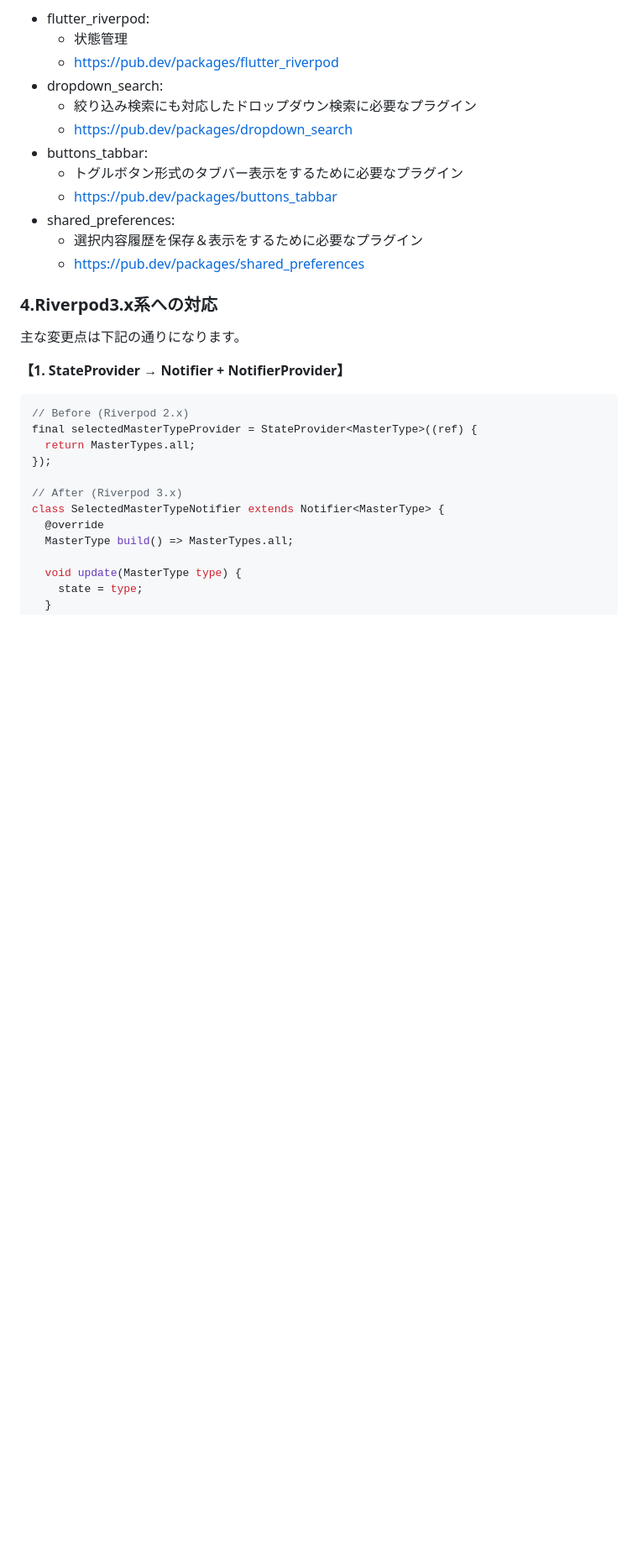
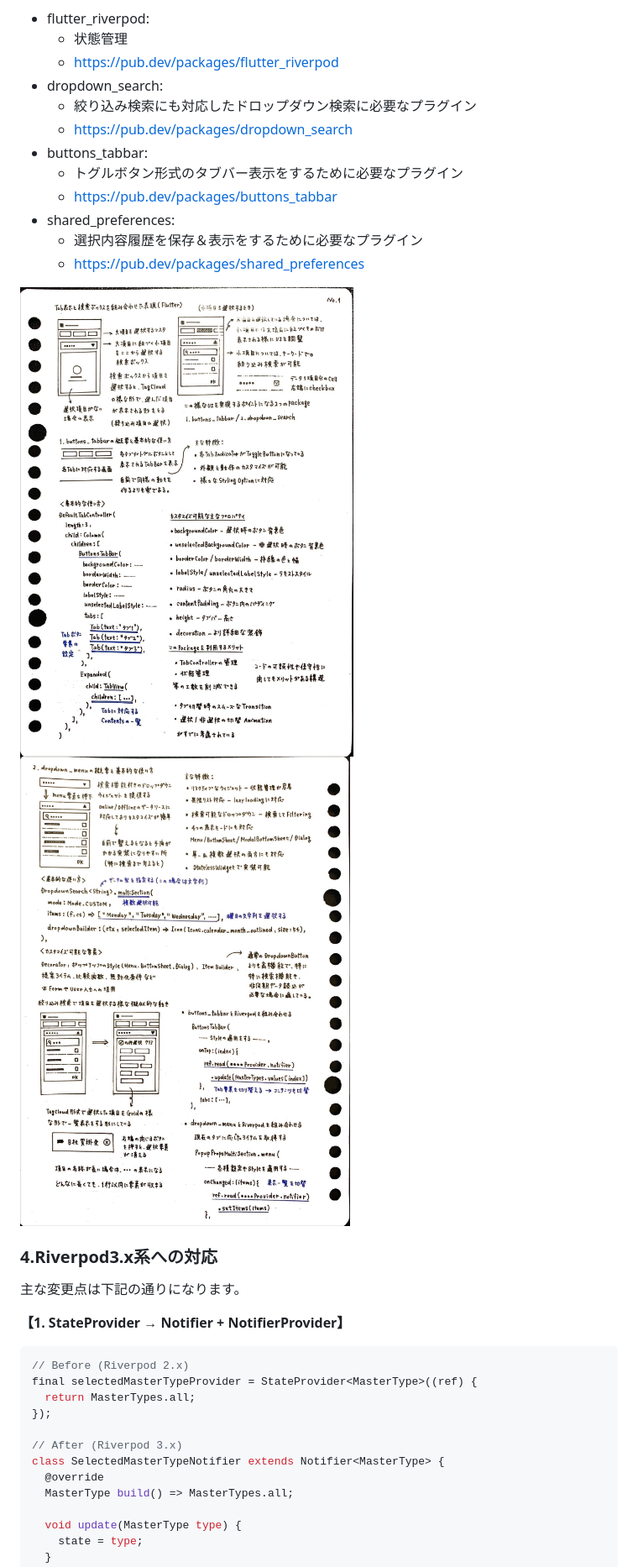
Before and after one commit to fumiyasac/searchable_combobox, a Markdown page: README.md, the part around the change. Shown: that part at 84% size. GitHub-like rendering; pictures changed too: images/package_dropdown_menu_and_bottons_tabbar1.jpg (added), images/package_dropdown_menu_and_bottons_tabbar2.jpg (added); blank space fills up the shorter version.

Commit message:
Packageを組み合わせた図解を追加する

```diff
--- a/README.md
+++ b/README.md
@@ -41,6 +41,10 @@ __【サンプルで利用したパッケージ】__
 - shared_preferences:
     - 選択内容履歴を保存＆表示をするために必要なプラグイン
     - https://pub.dev/packages/shared_preferences
+
+<img src="./images/package_dropdown_menu_and_bottons_tabbar1.jpg">
+
+<img src="./images/package_dropdown_menu_and_bottons_tabbar2.jpg">
 
 ### 4.Riverpod3.x系への対応
 
```
